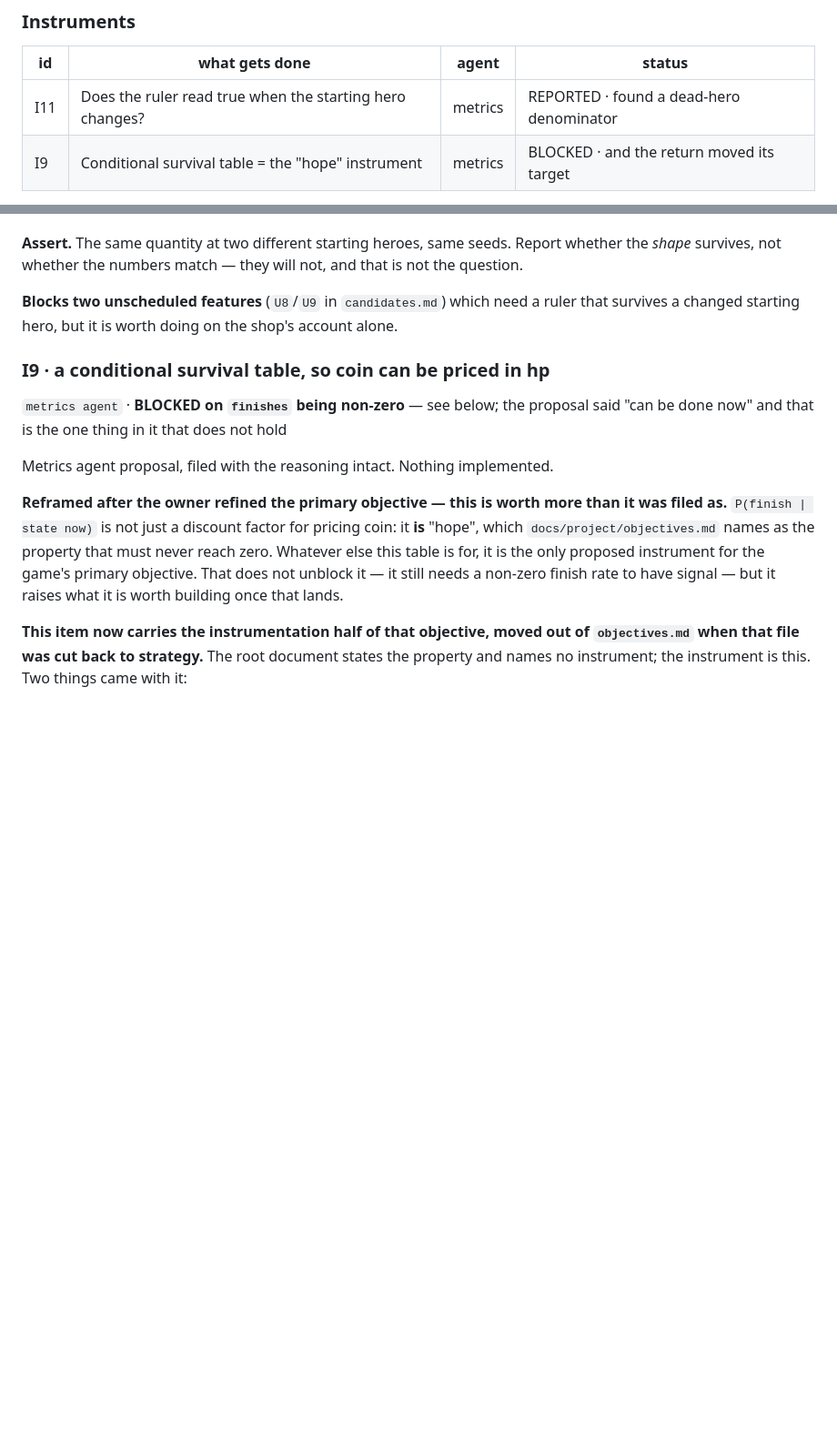
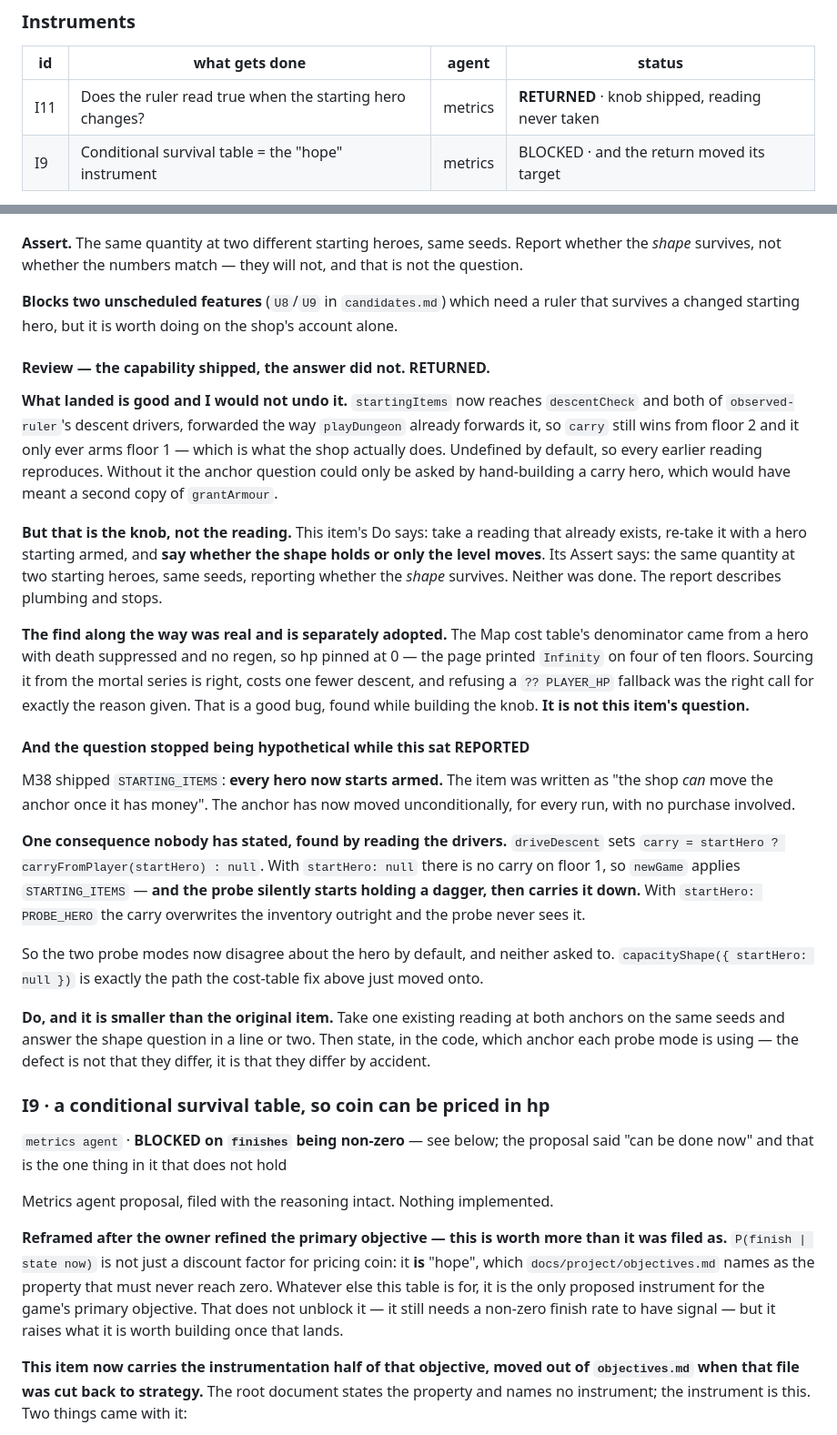
Before and after one commit to dravendraven/rogulidle, a Markdown page: docs/backlog.md, 2 parts joined by grey strips. Shown at 91% size. Drawn GitHub-style; blank space fills up the shorter version.

Commit message:
docs: I11 returned - the capability shipped, the answer did not
startingItems now reaches descentCheck and both observed-ruler drivers,
forwarded the way playDungeon already does it, undefined by default so earlier
readings reproduce. That is good and stays.

But the item asked for a reading, not a knob: take an existing measurement,
re-take it with a hero starting armed, say whether the SHAPE holds or only the
level moves. Neither arm was run. The dead-hero denominator the pass found is
a real bug and separately adopted, but it is not this item's question.

Meanwhile the question stopped being hypothetical. M38 shipped STARTING_ITEMS,
so every hero starts armed - the item was written as 'the shop CAN move the
anchor once it has money', and the anchor has now moved unconditionally.

One consequence nobody stated, found by reading the drivers: driveDescent sets
carry from startHero, so with startHero null there is no carry on floor 1 and
newGame applies STARTING_ITEMS - the probe silently starts holding a dagger and
carries it down. With PROBE_HERO the carry overwrites the inventory and the
probe never sees it. The two probe modes now disagree about the hero by
accident, and capacityShape({startHero: null}) is the path the cost-table fix
just moved onto.

Co-Authored-By: Claude Opus 5 <noreply@anthropic.com>

```diff
--- a/docs/backlog.md
+++ b/docs/backlog.md
@@ -219,7 +219,7 @@ moves the binding constraint.
 
 | id | what gets done | agent | status |
 |---|---|---|---|
-| I11 | Does the ruler read true when the starting hero changes? | metrics | REPORTED · found a dead-hero denominator |
+| I11 | Does the ruler read true when the starting hero changes? | metrics | **RETURNED** · knob shipped, reading never taken |
 | I9 | Conditional survival table = the "hope" instrument | metrics | BLOCKED · and the return moved its target |
 
 **`I9` is worth a line of its own.** It was blocked on `finishes` being
@@ -1052,6 +1052,52 @@ not, and that is not the question.
 ruler that survives a changed starting hero, but it is worth doing on the
 shop's account alone.
 
+#### Review — the capability shipped, the answer did not. RETURNED.
+
+**What landed is good and I would not undo it.** `startingItems` now reaches
+`descentCheck` and both of `observed-ruler`'s descent drivers, forwarded the
+way `playDungeon` already forwards it, so `carry` still wins from floor 2 and
+it only ever arms floor 1 — which is what the shop actually does. Undefined by
+default, so every earlier reading reproduces. Without it the anchor question
+could only be asked by hand-building a carry hero, which would have meant a
+second copy of `grantArmour`.
+
+**But that is the knob, not the reading.** This item's Do says: take a reading
+that already exists, re-take it with a hero starting armed, and **say whether
+the shape holds or only the level moves**. Its Assert says: the same quantity
+at two starting heroes, same seeds, reporting whether the *shape* survives.
+Neither was done. The report describes plumbing and stops.
+
+**The find along the way was real and is separately adopted.** The Map cost
+table's denominator came from a hero with death suppressed and no regen, so hp
+pinned at 0 — the page printed `Infinity` on four of ten floors. Sourcing it
+from the mortal series is right, costs one fewer descent, and refusing a
+`?? PLAYER_HP` fallback was the right call for exactly the reason given. That
+is a good bug, found while building the knob. **It is not this item's
+question.**
+
+#### And the question stopped being hypothetical while this sat REPORTED
+
+M38 shipped `STARTING_ITEMS`: **every hero now starts armed.** The item was
+written as "the shop *can* move the anchor once it has money". The anchor has
+now moved unconditionally, for every run, with no purchase involved.
+
+**One consequence nobody has stated, found by reading the drivers.**
+`driveDescent` sets `carry = startHero ? carryFromPlayer(startHero) : null`.
+With `startHero: null` there is no carry on floor 1, so `newGame` applies
+`STARTING_ITEMS` — **and the probe silently starts holding a dagger, then
+carries it down.** With `startHero: PROBE_HERO` the carry overwrites the
+inventory outright and the probe never sees it.
+
+So the two probe modes now disagree about the hero by default, and neither
+asked to. `capacityShape({ startHero: null })` is exactly the path the cost-table
+fix above just moved onto.
+
+**Do, and it is smaller than the original item.** Take one existing reading at
+both anchors on the same seeds and answer the shape question in a line or two.
+Then state, in the code, which anchor each probe mode is using — the defect is
+not that they differ, it is that they differ by accident.
+
 ### I9 · a conditional survival table, so coin can be priced in hp
 
 `metrics agent` · **BLOCKED on `finishes` being non-zero** — see below; the
```
